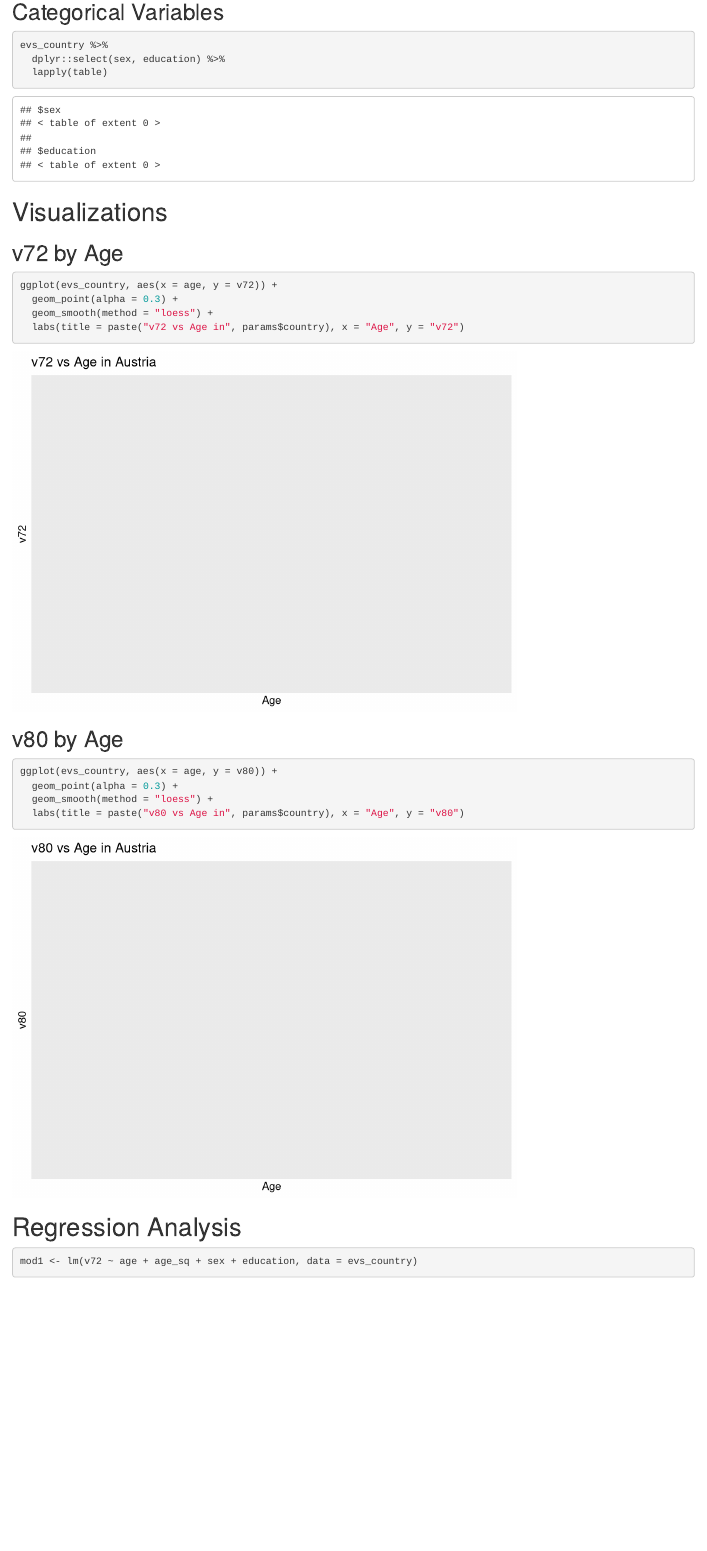
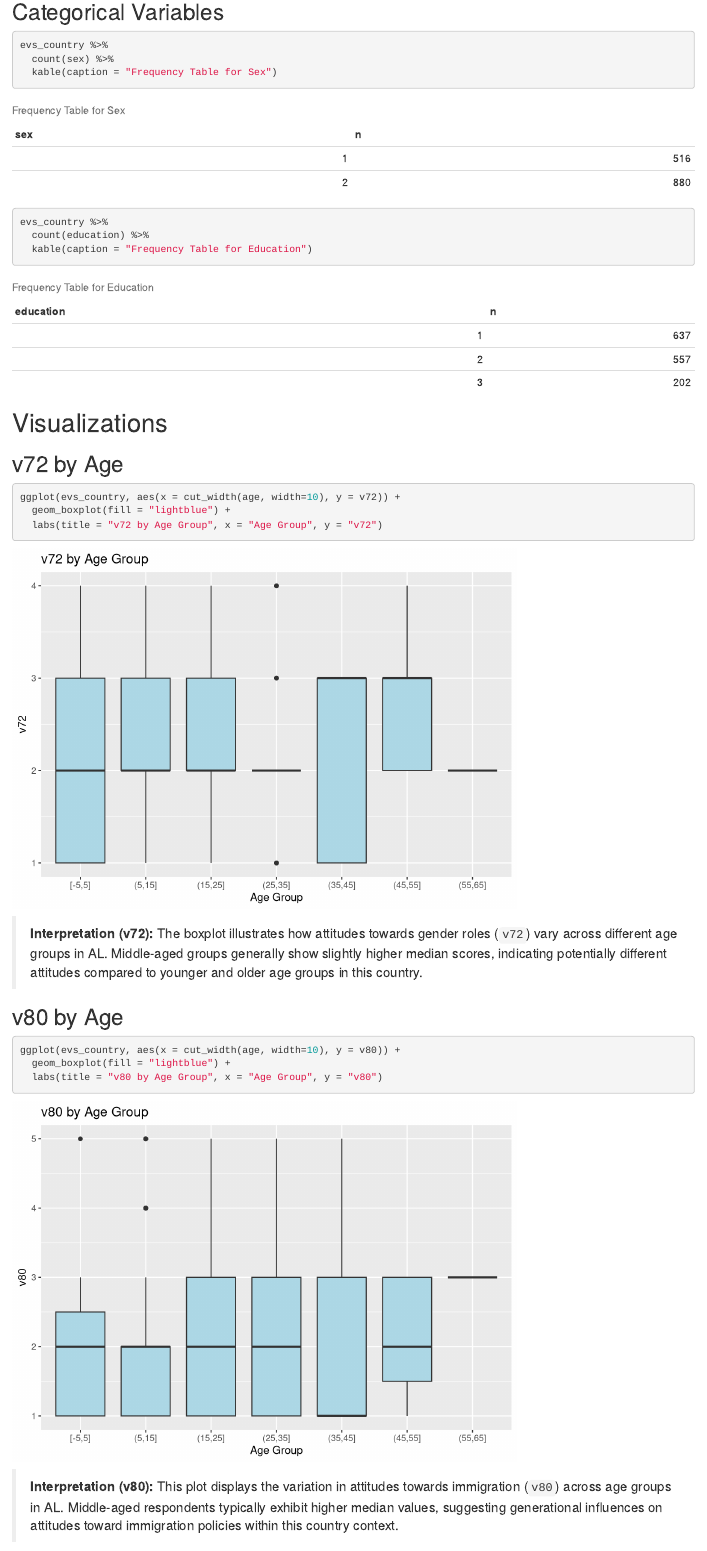
Before and after one commit to krliu67/SURV675-HW2, an R Markdown document (country_report.Rmd): the page in a window 1100 px wide, from 790 px down. Rendered offline with R 4.5, knitr and Pandoc, with nearby package versions; some code elsewhere in the file could not run offline.

Commit message:
Renew rmd

````diff
--- a/country_report.Rmd
+++ b/country_report.Rmd
@@ -4,7 +4,7 @@ author: "Kangrui Liu"
 date: "`r Sys.Date()`"
 output: html_document
 params:
-  country: "Austria"
+  country: "AL"
 ---
 
 ```{r setup, include=FALSE}
@@ -42,8 +43,13 @@ evs_country %>%
 
 ```{r}
 evs_country %>%
-  dplyr::select(sex, education) %>%
-  lapply(table)
+  count(sex) %>%
+  kable(caption = "Frequency Table for Sex")
+
+evs_country %>%
+  count(education) %>%
+  kable(caption = "Frequency Table for Education")
+
 ```
 
 # Visualizations
@@ -51,20 +57,21 @@ evs_country %>%
 ## v72 by Age
 
 ```{r}
-ggplot(evs_country, aes(x = age, y = v72)) +
-  geom_point(alpha = 0.3) +
-  geom_smooth(method = "loess") +
-  labs(title = paste("v72 vs Age in", params$country), x = "Age", y = "v72")
+ggplot(evs_country, aes(x = cut_width(age, width=10), y = v72)) +
+  geom_boxplot(fill = "lightblue") +
+  labs(title = "v72 by Age Group", x = "Age Group", y = "v72")
 ```
+> **Interpretation (v72):** The boxplot illustrates how attitudes towards gender roles (`v72`) vary across different age groups in `r params$country`. Middle-aged groups generally show slightly higher median scores, indicating potentially different attitudes compared to younger and older age groups in this country.
+
 
 ## v80 by Age
 
 ```{r}
-ggplot(evs_country, aes(x = age, y = v80)) +
-  geom_point(alpha = 0.3) +
-  geom_smooth(method = "loess") +
-  labs(title = paste("v80 vs Age in", params$country), x = "Age", y = "v80")
+ggplot(evs_country, aes(x = cut_width(age, width=10), y = v80)) +
+  geom_boxplot(fill = "lightblue") +
+  labs(title = "v80 by Age Group", x = "Age Group", y = "v80")
 ```
+> **Interpretation (v80):** This plot displays the variation in attitudes towards immigration (`v80`) across age groups in `r params$country`. Middle-aged respondents typically exhibit higher median values, suggesting generational influences on attitudes toward immigration policies within this country context.
 
 # Regression Analysis
 
````
Also changed, not shown: country_report.Rmd (1 more changed lines).
